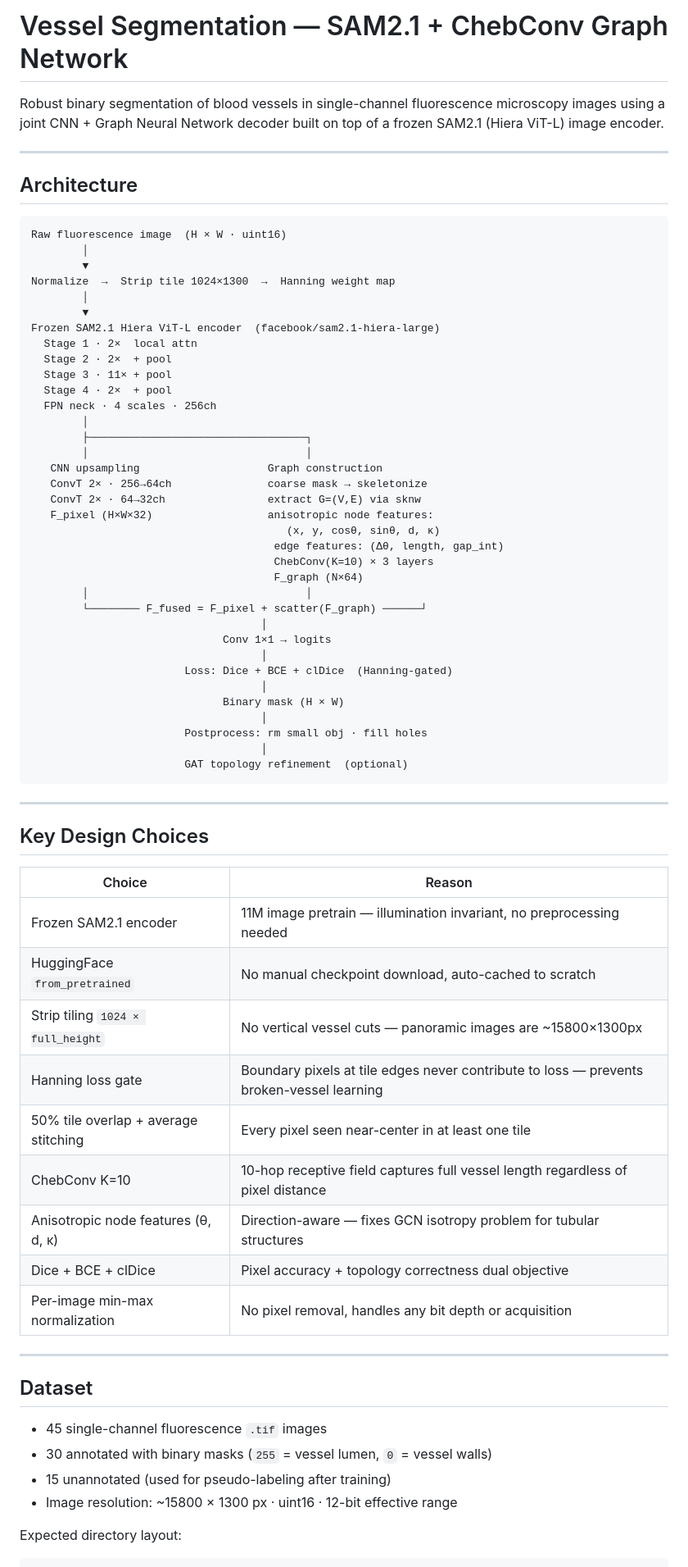
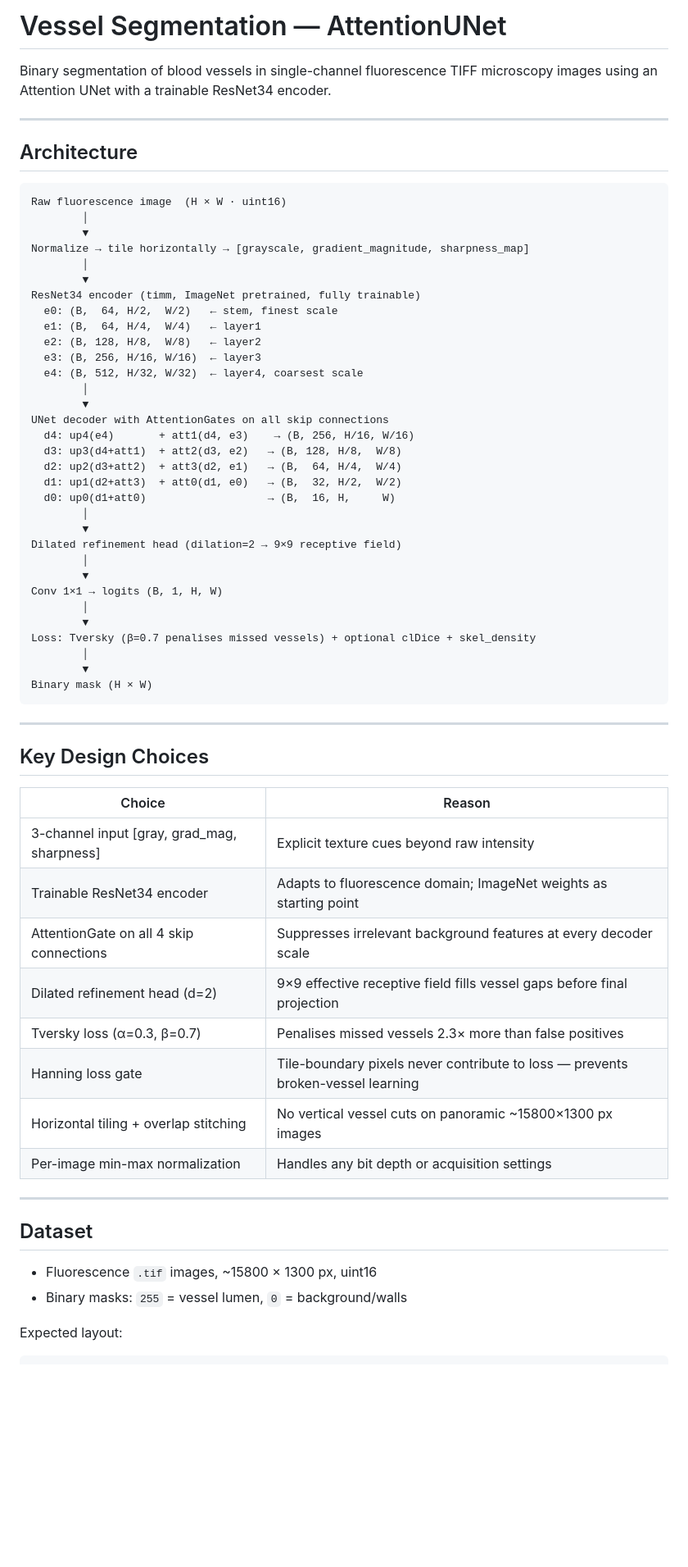
Before and after one commit to abdullah-al-bashit/vessel-seg, a Markdown page: README.md, the part around one of its changes. Shown at 82% size. Drawn GitHub-style; blank space fills up the shorter version.

````diff
--- a/README.md
+++ b/README.md
@@ -1,6 +1,6 @@
-# Vessel Segmentation — SAM2.1 + ChebConv Graph Network
+# Vessel Segmentation — AttentionUNet
 
-Robust binary segmentation of blood vessels in single-channel fluorescence microscopy images using a joint CNN + Graph Neural Network decoder built on top of a frozen SAM2.1 (Hiera ViT-L) image encoder.
+Binary segmentation of blood vessels in single-channel fluorescence TIFF microscopy images using an Attention UNet with a trainable ResNet34 encoder.
 
 ---
 
@@ -10,38 +10,35 @@ Robust binary segmentation of blood vessels in single-channel fluorescence micro
 Raw fluorescence image  (H × W · uint16)
         │
         ▼
-Normalize  →  Strip tile 1024×1300  →  Hanning weight map
+Normalize → tile horizontally → [grayscale, gradient_magnitude, sharpness_map]
         │
         ▼
-Frozen SAM2.1 Hiera ViT-L encoder  (facebook/sam2.1-hiera-large)
-  Stage 1 · 2×  local attn
-  Stage 2 · 2×  + pool
-  Stage 3 · 11× + pool
-  Stage 4 · 2×  + pool
-  FPN neck · 4 scales · 256ch
+ResNet34 encoder (timm, ImageNet pretrained, fully trainable)
+  e0: (B,  64, H/2,  W/2)   ← stem, finest scale
+  e1: (B,  64, H/4,  W/4)   ← layer1
+  e2: (B, 128, H/8,  W/8)   ← layer2
+  e3: (B, 256, H/16, W/16)  ← layer3
+  e4: (B, 512, H/32, W/32)  ← layer4, coarsest scale
         │
-        ├──────────────────────────────────┐
-        │                                  │
-   CNN upsampling                    Graph construction
-   ConvT 2× · 256→64ch               coarse mask → skeletonize
-   ConvT 2× · 64→32ch                extract G=(V,E) via sknw
-   F_pixel (H×W×32)                  anisotropic node features:
-                                        (x, y, cosθ, sinθ, d, κ)
-                                      edge features: (Δθ, length, gap_int)
-                                      ChebConv(K=10) × 3 layers
-                                      F_graph (N×64)
-        │                                  │
-        └──────── F_fused = F_pixel + scatter(F_graph) ──────┘
-                                    │
-                              Conv 1×1 → logits
-                                    │
-                        Loss: Dice + BCE + clDice  (Hanning-gated)
-                                    │
-                              Binary mask (H × W)
-                                    │
-                        Postprocess: rm small obj · fill holes
-                                    │
-                        GAT topology refinement  (optional)
+        ▼
+UNet decoder with AttentionGates on all skip connections
+  d4: up4(e4)       + att1(d4, e3)    → (B, 256, H/16, W/16)
+  d3: up3(d4+att1)  + att2(d3, e2)   → (B, 128, H/8,  W/8)
+  d2: up2(d3+att2)  + att3(d2, e1)   → (B,  64, H/4,  W/4)
+  d1: up1(d2+att3)  + att0(d1, e0)   → (B,  32, H/2,  W/2)
+  d0: up0(d1+att0)                   → (B,  16, H,     W)
+        │
+        ▼
+Dilated refinement head (dilation=2 → 9×9 receptive field)
+        │
+        ▼
+Conv 1×1 → logits (B, 1, H, W)
+        │
+        ▼
+Loss: Tversky (β=0.7 penalises missed vessels) + optional clDice + skel_density
+        │
+        ▼
+Binary mask (H × W)
 ```
 
 ---
@@ -50,25 +47,22 @@ Frozen SAM2.1 Hiera ViT-L encoder  (facebook/sam2.1-hiera-large)
 
 | Choice | Reason |
 |---|---|
-| Frozen SAM2.1 encoder | 11M image pretrain — illumination invariant, no preprocessing needed |
-| HuggingFace `from_pretrained` | No manual checkpoint download, auto-cached to scratch |
-| Strip tiling `1024 × full_height` | No vertical vessel cuts — panoramic images are ~15800×1300px |
-| Hanning loss gate | Boundary pixels at tile edges never contribute to loss — prevents broken-vessel learning |
-| 50% tile overlap + average stitching | Every pixel seen near-center in at least one tile |
-| ChebConv K=10 | 10-hop receptive field captures full vessel length regardless of pixel distance |
-| Anisotropic node features (θ, d, κ) | Direction-aware — fixes GCN isotropy problem for tubular structures |
-| Dice + BCE + clDice | Pixel accuracy + topology correctness dual objective |
-| Per-image min-max normalization | No pixel removal, handles any bit depth or acquisition |
+| 3-channel input [gray, grad_mag, sharpness] | Explicit texture cues beyond raw intensity |
+| Trainable ResNet34 encoder | Adapts to fluorescence domain; ImageNet weights as starting point |
+| AttentionGate on all 4 skip connections | Suppresses irrelevant background features at every decoder scale |
+| Dilated refinement head (d=2) | 9×9 effective receptive field fills vessel gaps before final projection |
+| Tversky loss (α=0.3, β=0.7) | Penalises missed vessels 2.3× more than false positives |
+| Hanning loss gate | Tile-boundary pixels never contribute to loss — prevents broken-vessel learning |
+| Horizontal tiling + overlap stitching | No vertical vessel cuts on panoramic ~15800×1300 px images |
+| Per-image min-max normalization | Handles any bit depth or acquisition settings |
 
 ---
 
 ## Dataset
 
-- 45 single-channel fluorescence `.tif` images
-- 30 annotated with binary masks (`255` = vessel lumen, `0` = vessel walls)
-- 15 unannotated (used for pseudo-labeling after training)
-- Image resolution: ~15800 × 1300 px · uint16 · 12-bit effective range
+- Fluorescence `.tif` images, ~15800 × 1300 px, uint16
+- Binary masks: `255` = vessel lumen, `0` = background/walls
 
-Expected directory layout:
+Expected layout:
 
 ```
````
Also changed, not shown: other parts of README.md (+76 -73 lines).
